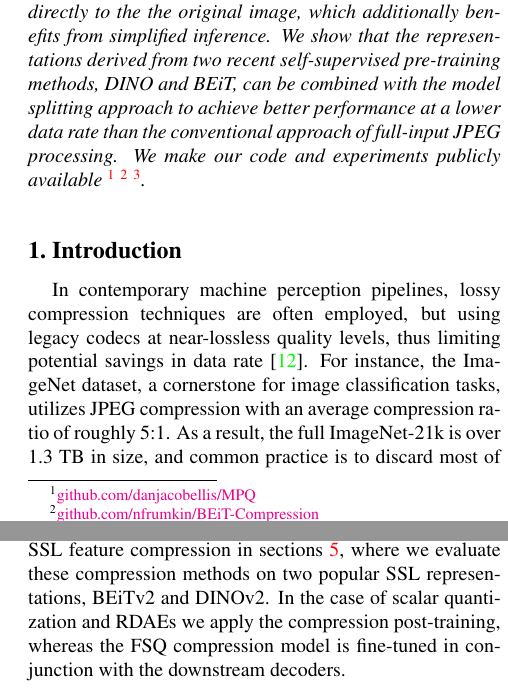
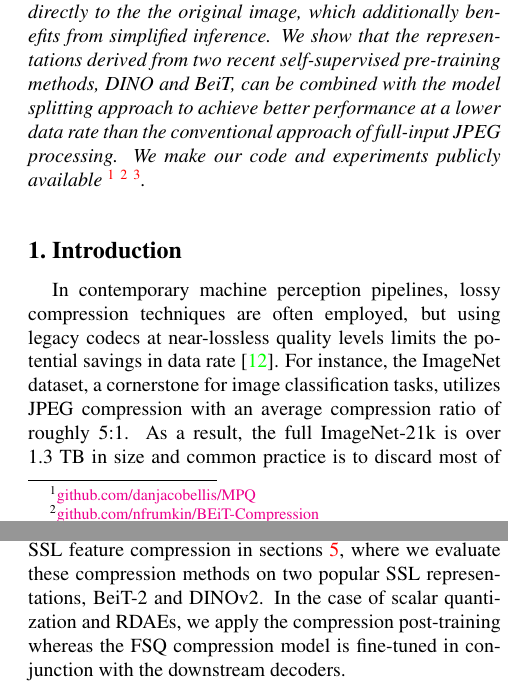
Before and after one commit to danjacobellis/report-december-6, a LaTeX paper (egpaper_for_review.tex): two parts of the columns of pages 1 and 4 of 9, joined at a grey line, cut so that both start at the same text. Compiled offline with pdfLaTeX.

Commit message:
final version???

```diff
--- a/egpaper_for_review.tex
+++ b/egpaper_for_review.tex
@@ -49,7 +49,7 @@ The University of Texas at Austin\\
 %%%%%%%%% BODY TEXT
 
 \begin{abstract}
-Despite significant advances in neural network-based lossy compression, most machine learning datasets and inference pipelines still utilize the decades old JPEG and MPEG standards with compression ratios of only about 5:1.  In this work, we compare two approaches for utilizing neural compression in machine perception systems: (1)~full-input compression, and (2)~model-splitting. In the full-input approach, the reconstruction objective is fully decoupled from downstream tasks, and we find that minimal loss in downstream performance on common tasks--- including classification and segmentation---can be achieved even with compression rates exceeding 500:1. However, since these more potent neural compression systems discard and re-synthesize details, such as texture, faces and text, there is a concern that downstream performance on fine-grained perception tasks could suffer. In the second approach, model-splitting, this loss is avoided by applying the task encoder directly to the the original image, which additionally benefits from simplified inference. We show that the representations derived from two recent self-supervised pre-training methods, DINO and BEiT, can be combined with the model splitting approach to achieve better performance at a lower data rate than the conventional approach of full-input JPEG processing. We make our code and experiments publicly available
+Despite significant advances in neural network-based lossy compression, most machine learning datasets and inference pipelines still utilize the decades old JPEG and MPEG standards with compression ratios of only about 5:1.  In this work, we compare two approaches for utilizing neural compression in machine perception systems: (1)~full-input compression, and (2)~model-splitting. In the full-input approach, the reconstruction objective is fully decoupled from downstream tasks, and we find that minimal loss in downstream performance on common tasks--- including classification and segmentation---can be achieved even with compression rates exceeding 500:1. However, since these more potent neural compression systems discard and re-synthesize details, such as texture, faces and text, there is a concern that downstream performance on fine-grained perception tasks could suffer. In the second approach, model-splitting, this loss is avoided by applying the task encoder directly to the the original image, which additionally benefits from simplified inference. We show that the representations derived from two recent self-supervised pre-training methods, DINO and BeiT, can be combined with the model splitting approach to achieve better performance at a lower data rate than the conventional approach of full-input JPEG processing. We make our code and experiments publicly available
 \footnote{\href{https://github.com/danjacobellis/MPQ}{github.com/danjacobellis/MPQ}}
 \footnote{\href{https://github.com/nfrumkin/BEiT-compression}{github.com/nfrumkin/BEiT-Compression}}
 \footnote{\href{https://github.com/danjacobellis/CMMR}{github.com/danjacobellis/CMMR}}.
@@ -75,7 +75,7 @@ Visual comparison of image compression methods. Best viewed zoomed in.}
 
 \section{Introduction}
 
-In contemporary machine perception pipelines, lossy compression techniques are often employed, but using legacy codecs at near-lossless quality levels, thus limiting potential savings in data rate~\cite{ehrlich2022first}. For instance, the ImageNet dataset, a cornerstone for image classification tasks, utilizes JPEG compression with an average compression ratio of roughly 5:1. As a result, the full ImageNet-21k is over 1.3 TB in size, and common practice is to discard most of this information using a 224x224 reduced resolution version~\cite{ridnik2021imagenet}. Additionally, many types of sensors necessitate extremely high compression ratios, sometimes exceeding 1000:1~\cite{cocker2022low}, resulting from high resolution measurements combined with limited communication bandwidth. As a result, vast amounts of rich, high-fidelity data captured by modern sensors are underutilized or even discarded entirely.
+In contemporary machine perception pipelines, lossy compression techniques are often employed, but using legacy codecs at near-lossless quality levels limits the potential savings in data rate~\cite{ehrlich2022first}. For instance, the ImageNet dataset, a cornerstone for image classification tasks, utilizes JPEG compression with an average compression ratio of roughly 5:1. As a result, the full ImageNet-21k is over 1.3 TB in size and common practice is to discard most of this information using a 224x224 reduced resolution version~\cite{ridnik2021imagenet}. Additionally, many types of sensors necessitate extremely high compression ratios, sometimes exceeding 1000:1~\cite{cocker2022low}, resulting from high resolution measurements combined with limited communication bandwidth. As a result, vast amounts of rich, high-fidelity data captured by modern sensors are underutilized or even discarded entirely.
 
 In the decades since the introduction of the ubiquitous JPEG and MPEG standards for images and audio, advancements in lossy compression technologies have demonstrated the capability to achieve high compression ratios with minimal degradation in quality. For example, it has been shown that storing the ImageNet-1k dataset using the tokens produced by a ViT-VQGAN neural compression model saves a factor of 100:1 in storage and leads to faster and simplified training ~\cite{yu2021vector}\cite{park2023storage}.
 While the advantages of employing more potent lossy compression techniques are evident, uncertainty surrounding their impact on downstream machine perception tasks remains a significant barrier. For example, Ilyas et al.,~\cite{ilyas2019adversarial} demonstrate the existence of signal components, called non-robust features, which are highly predictive yet imperceptible to humans. Lossy compression during training is likely to eliminate these features and thereby lead to sub-optimal models~\cite{aydemir2018effects}. Additionally, failure to match the exact lossy compression method and settings during training and inference could lead to distribution shift and unpredictable model behavior.
@@ -170,7 +170,7 @@ where $\delta$ is the scale parameter analytically computed using MinMax quantiz
 
 \textbf{Rate-Distortion Autoencoder (RDAE)} While vector quantization compresses signals via dimensionality reduction, an alternative approach is construct a differentiable approximation to the entropy of an intermediate layer of an autoencoder, so that the rate-distortion function $R+\lambda D$ can be directly optimized~\cite{balle2017end}. The distortion function can be any differentiable similarity metric, such as MSE, SSIM, or LPIPS.  Once the latent feature has minimal entropy, it can be compressed using a lossless data compression method such as Huffman coding or arithmetic coding. For compressing DINO features, we constructed RDAEs with symmetric analysis and sythesis transforms and optimized them for MSE reconstruction using $\lambda=0.1$. We tested two archetectures; a high-rate variant with two analysis layers and $2\times$ spatial downsampling in each dimension, and a low-rate variant with $4\times$ spatial downsampling.
 
-We consider scalar quantization, VQ, and RDAEs for SSL feature compression in sections \ref{sec:model-splitting-results}, where we evaluate these compression methods on two popular SSL representations, BEiTv2 and DINOv2. In the case of scalar quantization and RDAEs we apply the compression post-training, whereas the FSQ compression model is fine-tuned in conjunction with the downstream decoders.
+We consider scalar quantization, VQ, and RDAEs for SSL feature compression in sections \ref{sec:model-splitting-results}, where we evaluate these compression methods on two popular SSL representations, BeiT-2 and DINOv2. In the case of scalar quantization and RDAEs, we apply the compression post-training whereas the FSQ compression model is fine-tuned in conjunction with the downstream decoders.
 % \textbf{Feature Compression Approach}.
 % Due to the inherent limits of full-input machine-oriented compression, we investigate an alternative architecture based on feature compression. We compute the embeddings produced by BeiT-2, a self-supervised vision transformer that is known to generate representations that transfer effectively to a variety of tasks, including image classification and segmentation \cite{peng2022beit}. While these representation are known to be effective for downstream tasks, they are considerably larger than the corresponding compressed image. To mitigate this, we explore the training of a neural compression model specifically tailored to these high-dimensional features \cite{singh2020end}. Our codec is based on Finite Scalar Quantization (FSQ), a simplified variant of the VQ-VAE. \cite{mentzer2023finite}.
 
```
Also changed, not shown: egpaper_for_review.tex (2 more changed lines).
